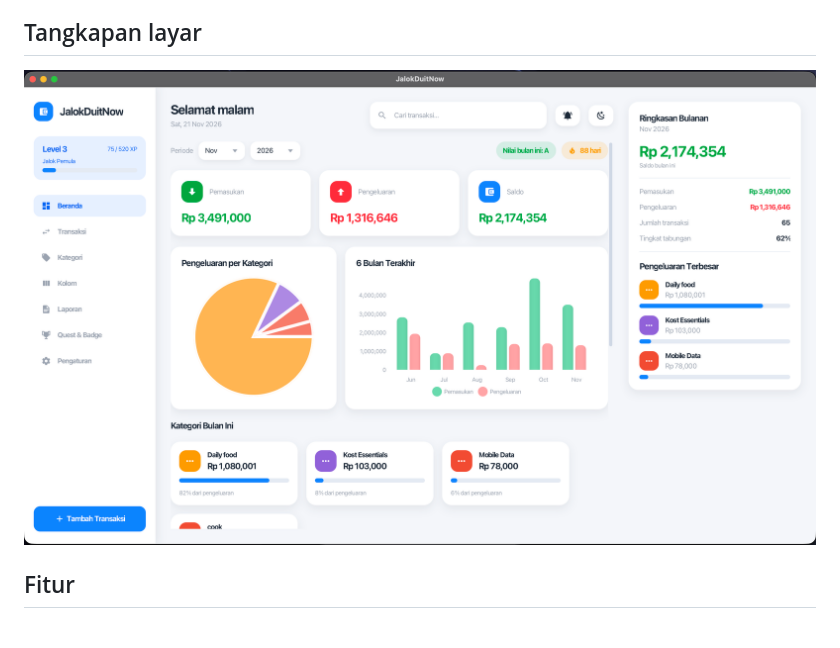
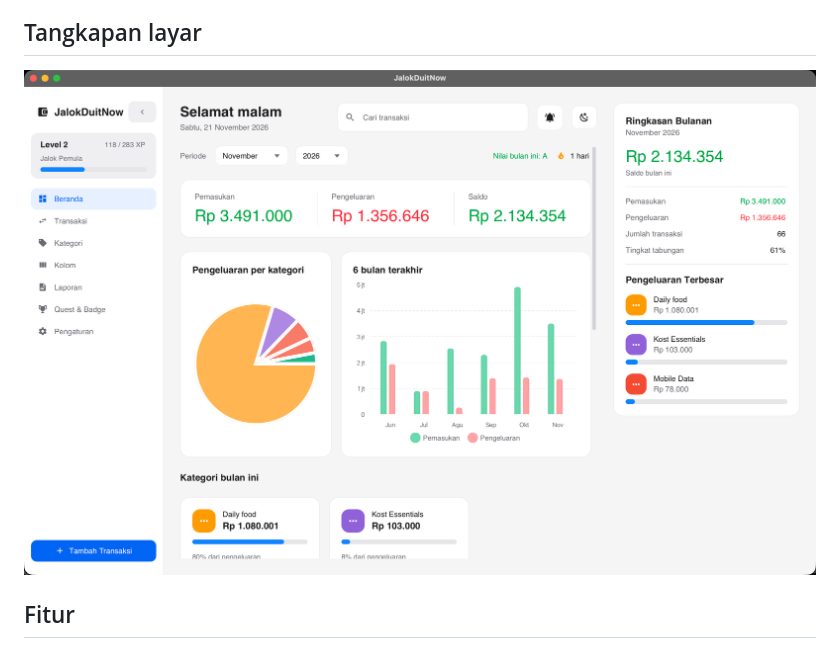
Before and after one commit to oktoramadhan/jalokduitnow, a Markdown page: README.md, the part around the change. GitHub-like rendering; pictures changed too: docs/screenshots/Screenshot 2026-11-21 at 18.59.43.png (deleted), docs/screenshots/beranda-expanded.png (added).

```diff
--- a/README.md
+++ b/README.md
@@ -9,7 +9,7 @@ kecuali kamu sendiri menekan tombol berbagi.
 
 ## Tangkapan layar
 
-![Beranda JalokDuitNow](docs/screenshots/Screenshot%202026-11-21%20at%2018.59.43.png)
+![Beranda JalokDuitNow](docs/screenshots/beranda-expanded.png)
 
 <!-- TODO: tambahkan tangkapan layar lain di docs/screenshots/ (misalnya laporan, quest, tema gelap). -->
 
```
Also changed, not shown: docs/fitur/14-tampilan-tema-pengaturan.md (+2 -2 lines), 8 other files.
